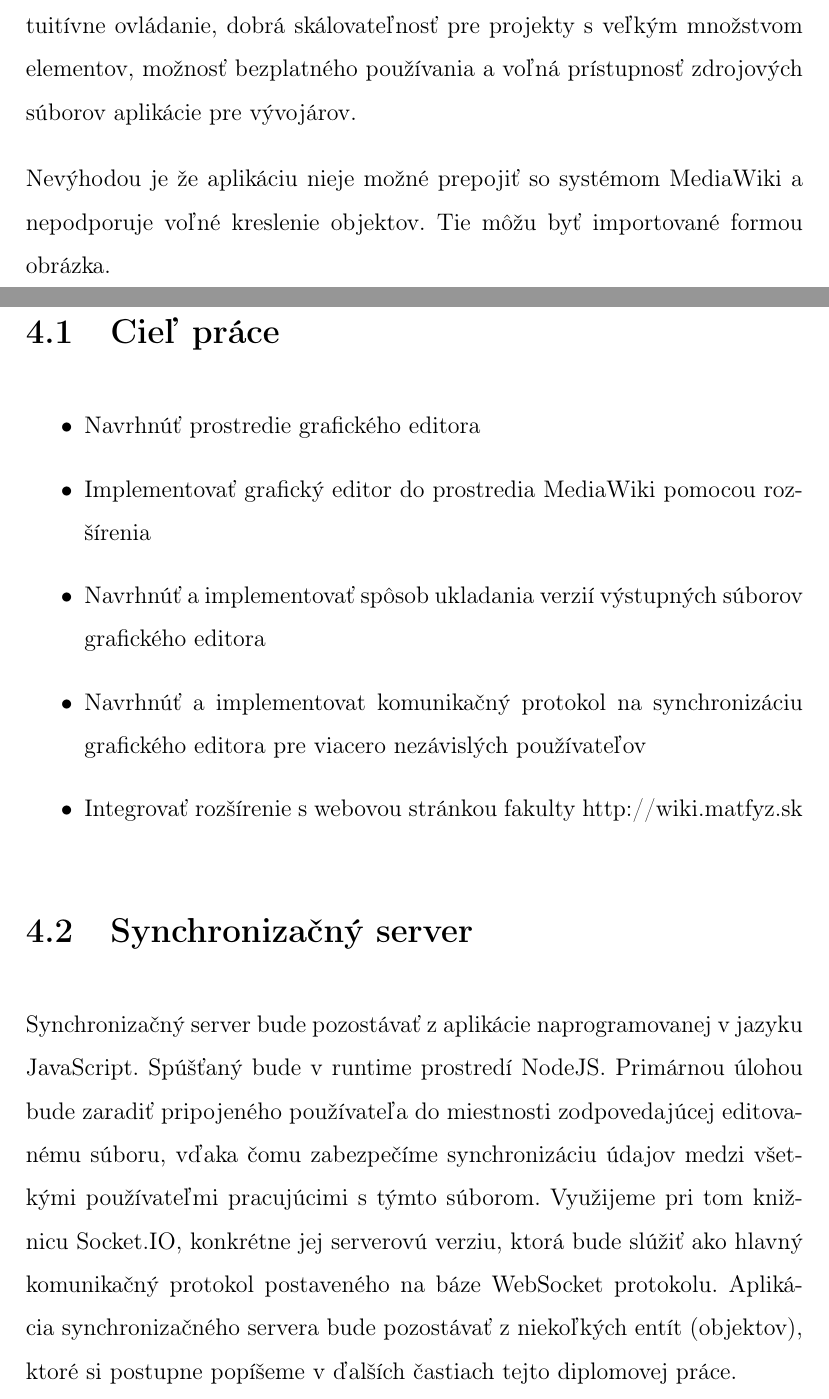
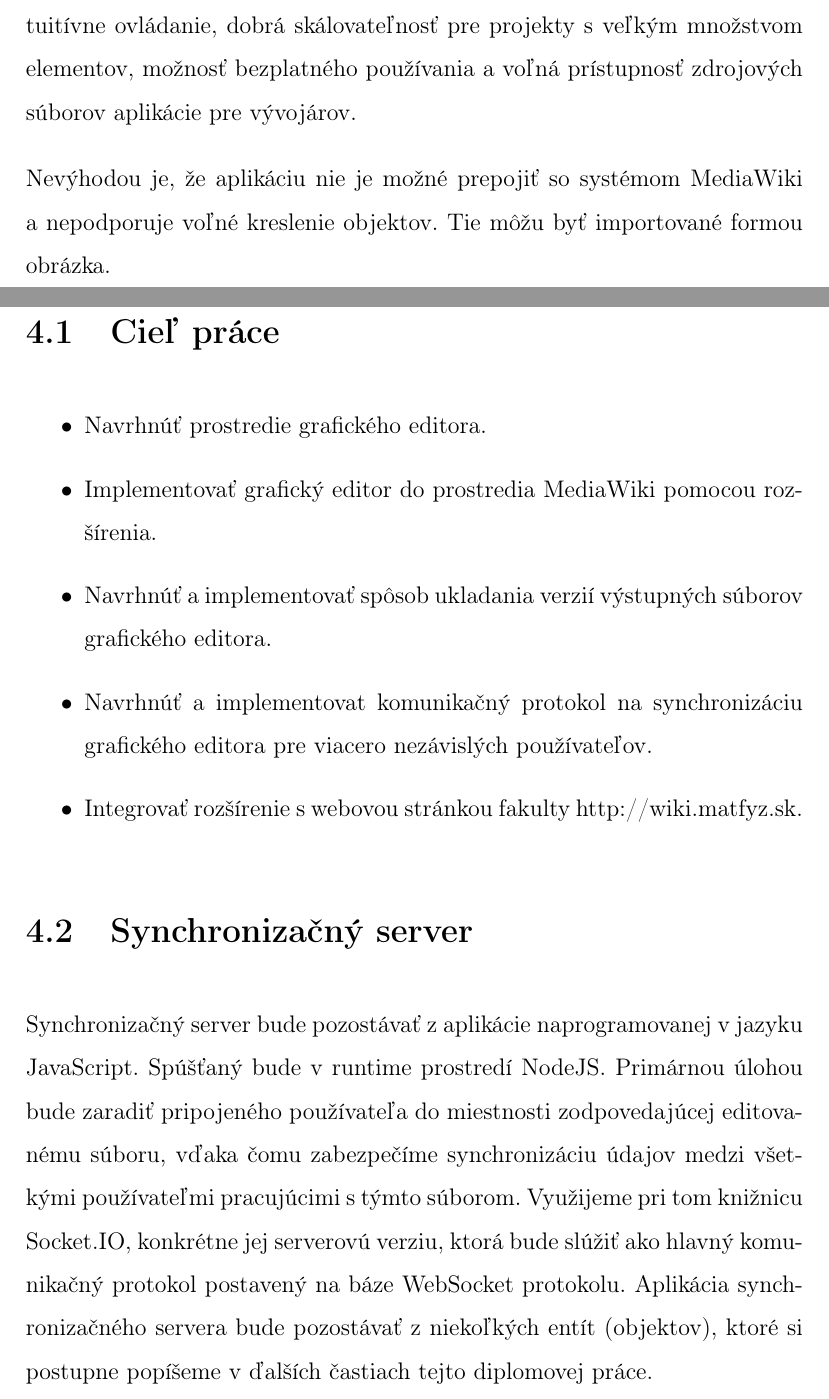
Before and after one commit to krasnan/DiplomovaPraca, a LaTeX thesis (_docs/text/00main.tex, which reads _docs/text/previoussolutions.tex, _docs/text/proposal.tex): two parts of pages 38 and 41 of 73, joined at a grey line, cut so that both start at the same text. Compiled offline with pdfLaTeX.

Commit message:
grammar check

```diff
--- a/_docs/text/previoussolutions.tex
+++ b/_docs/text/previoussolutions.tex
@@ -40,9 +40,9 @@ Keďže sa však jedná o samostatnú webovú aplikáciu, nie je možné ju impl
 	\item \textit{Infografiky} na lepšiu zapamätateľnosť informácií.
 \end{itemize}
 Umožňuje bezplatné prepojenie s viacerými cloudovými riešeniami ako Google Drive, OneDrive alebo možnosť integrovať do vývojových kolaboratívnych softvérov Confluence a Jira. Aplikáciu je možné používať aj pomocou desktopových aplikácií na všetkých bežných operačných systémoch (Windows, macOS, Linux, Chrome OS).
-Ďalšími výhodami sú jednoduché a intuitívne ovládanie, dobrá skálovateľnosť pre projekty s veľkým množstvom elementov, možnosť bezplatného používania a  voľná prístupnosť zdrojových súborov aplikácie pre vývojárov.
+Ďalšími výhodami sú jednoduché a intuitívne ovládanie, dobrá skálovateľnosť pre projekty s veľkým množstvom elementov, možnosť bezplatného používania a voľná prístupnosť zdrojových súborov aplikácie pre vývojárov.
 
-Nevýhodou je že aplikáciu nieje možné prepojiť so systémom MediaWiki a nepodporuje voľné kreslenie objektov. Tie môžu byť importované formou obrázka.
+Nevýhodou je, že aplikáciu nie je možné prepojiť so systémom MediaWiki a nepodporuje voľné kreslenie objektov. Tie môžu byť importované formou obrázka.
 
 \begin{figure}[h]
 	\centerline{\includegraphics[width=0.8\textwidth]{images/drawio}}
--- a/_docs/text/proposal.tex
+++ b/_docs/text/proposal.tex
@@ -6,15 +6,15 @@ Riešenie diplomovej práce bude pozostávať z dvoch hlavných častí. Prvou
 
 \section{Cieľ práce}
 \begin{itemize}
-	\item Navrhnúť prostredie grafického editora
-	\item Implementovať grafický editor do prostredia MediaWiki pomocou rozšírenia
-	\item Navrhnúť a implementovať spôsob ukladania verzií výstupných súborov grafického editora
-	\item Navrhnúť a implementovat komunikačný protokol na synchronizáciu grafického editora pre viacero nezávislých používateľov
-	\item Integrovať rozšírenie s webovou stránkou fakulty http://wiki.matfyz.sk
+	\item Navrhnúť prostredie grafického editora.
+	\item Implementovať grafický editor do prostredia MediaWiki pomocou rozšírenia.
+	\item Navrhnúť a implementovať spôsob ukladania verzií výstupných súborov grafického editora.
+	\item Navrhnúť a implementovat komunikačný protokol na synchronizáciu grafického editora pre viacero nezávislých používateľov.
+	\item Integrovať rozšírenie s webovou stránkou fakulty http://wiki.matfyz.sk.
 \end{itemize}
 
 \section{Synchronizačný server}\label{sec:poziadavky_na_server}
-Synchronizačný server bude pozostávať z aplikácie naprogramovanej v jazyku JavaScript. Spúšťaný bude v runtime prostredí NodeJS. Primárnou úlohou bude zaradiť pripojeného používateľa do miestnosti zodpovedajúcej editovanému súboru, vďaka čomu zabezpečíme synchronizáciu údajov medzi všetkými používateľmi pracujúcimi s týmto súborom. Využijeme pri tom knižnicu Socket.IO, konkrétne jej serverovú verziu, ktorá bude slúžiť ako hlavný komunikačný protokol postaveného na báze WebSocket protokolu. Aplikácia synchronizačného servera bude pozostávať z niekoľkých entít (objektov), ktoré si postupne popíšeme v ďalších častiach tejto diplomovej práce.
+Synchronizačný server bude pozostávať z aplikácie naprogramovanej v jazyku JavaScript. Spúšťaný bude v runtime prostredí NodeJS. Primárnou úlohou bude zaradiť pripojeného používateľa do miestnosti zodpovedajúcej editovanému súboru, vďaka čomu zabezpečíme synchronizáciu údajov medzi všetkými používateľmi pracujúcimi s týmto súborom. Využijeme pri tom knižnicu Socket.IO, konkrétne jej serverovú verziu, ktorá bude slúžiť ako hlavný komunikačný protokol postavený na báze WebSocket protokolu. Aplikácia synchronizačného servera bude pozostávať z niekoľkých entít (objektov), ktoré si postupne popíšeme v ďalších častiach tejto diplomovej práce.
 
 \subsection{Popis entít synchronizačného servera}
 \subsubsection{Entita používateľ}
```
Also changed, not shown: _docs/text/previoussolutions.tex (4 more changed lines), _docs/text/proposal.tex (8 more changed lines).
